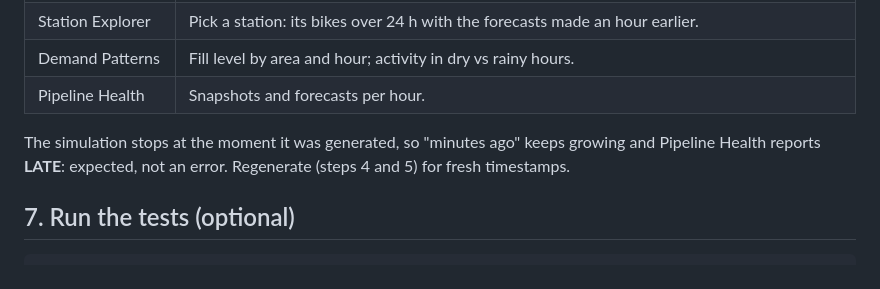
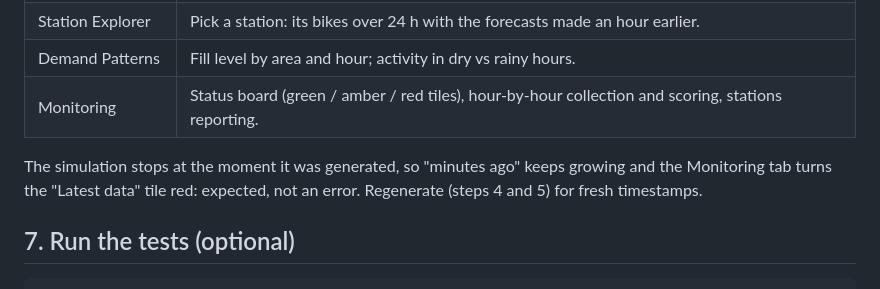
Before and after one commit to chrisho251/mobi-bike-share-analytics-dashboard, a Markdown page: docs/run-with-simulation.md, the part around the change. Drawn GitHub-style.

```diff
--- a/docs/run-with-simulation.md
+++ b/docs/run-with-simulation.md
@@ -101,10 +101,10 @@ source. Stop the server with `Ctrl+C`.
 | Forecast Accuracy | Error of baseline, model and corrected forecasts per hour and per area; held-out error of each training run. |
 | Station Explorer | Pick a station: its bikes over 24 h with the forecasts made an hour earlier. |
 | Demand Patterns | Fill level by area and hour; activity in dry vs rainy hours. |
-| Pipeline Health | Snapshots and forecasts per hour. |
+| Monitoring | Status board (green / amber / red tiles), hour-by-hour collection and scoring, stations reporting. |
 
 The simulation stops at the moment it was generated, so "minutes ago" keeps
-growing and Pipeline Health reports **LATE**: expected, not an error.
+growing and the Monitoring tab turns the "Latest data" tile red: expected, not an error.
 Regenerate (steps 4 and 5) for fresh timestamps.
 
 ## 7. Run the tests (optional)
```
Also changed, not shown: README.md (+2 -2 lines), docs/architecture.md (+2 -2 lines), docs/architecture.png, 2 other files.
